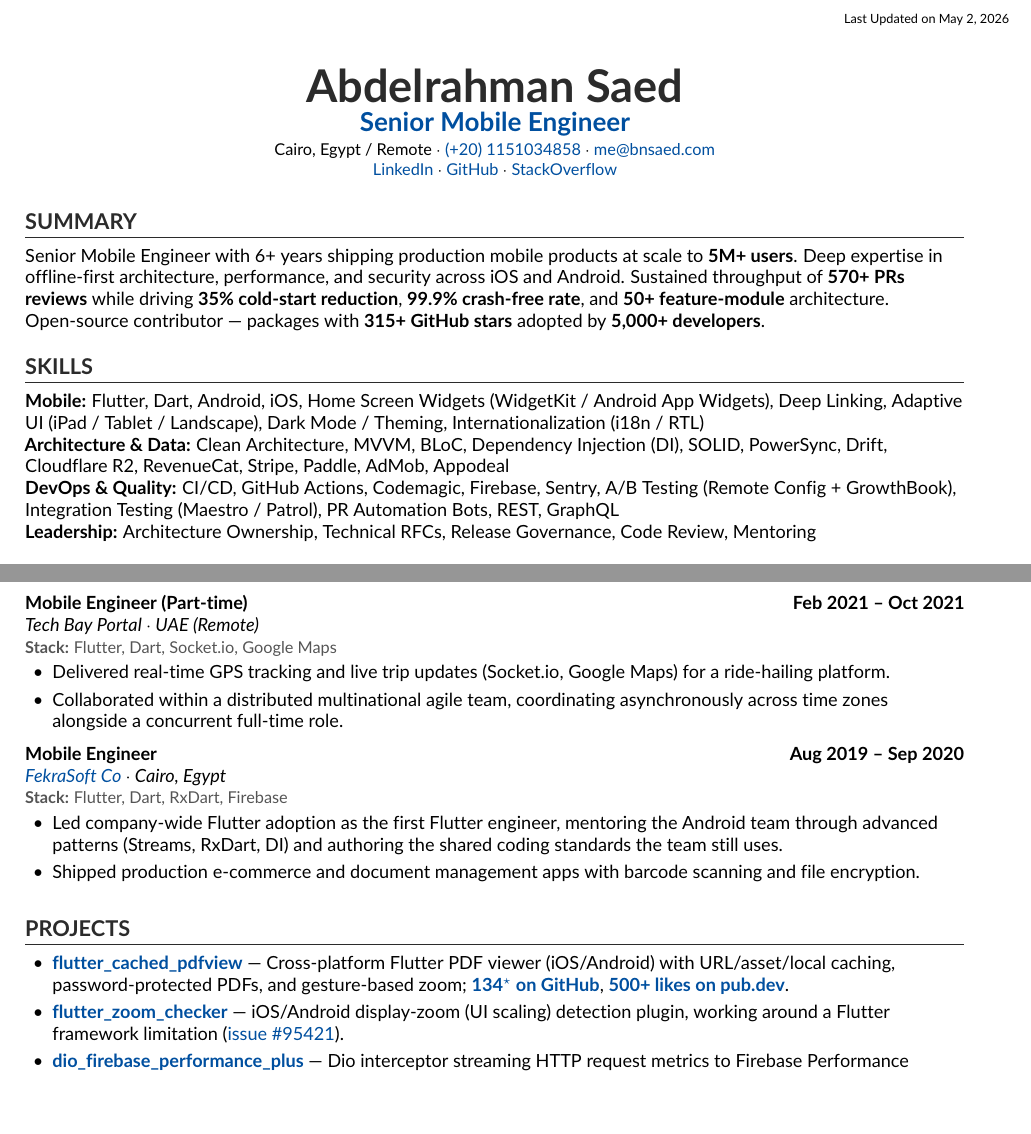
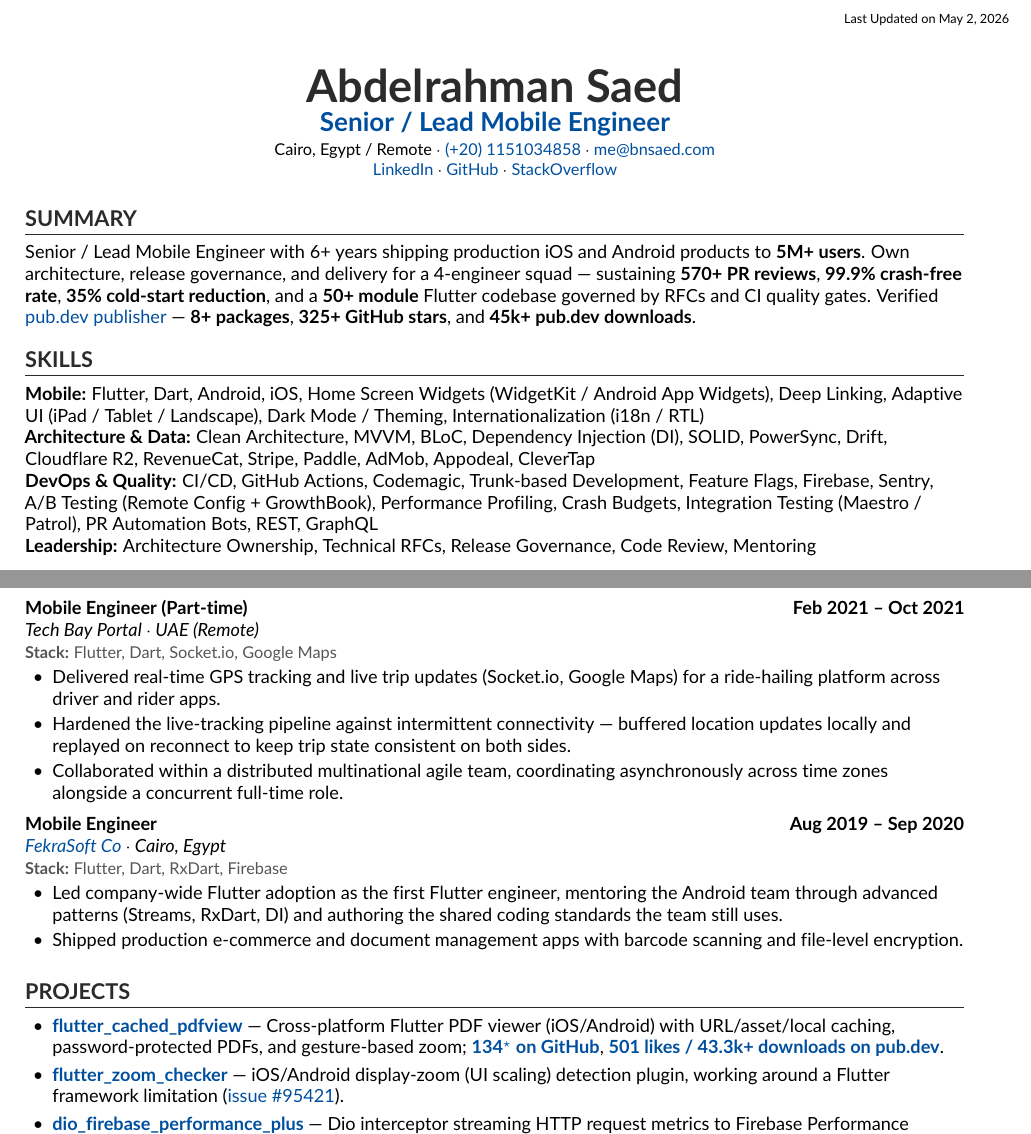
Before and after one commit to binSaed/CV, a LaTeX CV (cv.tex): two parts of pages 1 and 2 of 2, joined at a grey line, cut so that both start at the same text, the shorter picture padded with empty space. Compiled offline with pdfLaTeX.

Commit message:
Enhance CV skills and project descriptions with additional technologies and achievements

```diff
--- a/cv.tex
+++ b/cv.tex
@@ -43,7 +43,7 @@
 {}
 [\titlerule]
 
-\titlespacing{\section}{0pt}{12pt}{6pt}
+\titlespacing{\section}{0pt}{10pt}{6pt}
 
 \newcommand{\lastupdated}{\today}
 
@@ -53,10 +53,10 @@
     \textit{#3} \\
     {\small\color{techstack}\textbf{Stack:} #4}
     \vspace{0pt}
-    \begin{itemize}[itemsep=3pt,parsep=0pt,topsep=2pt,leftmargin=1.5em]
+    \begin{itemize}[itemsep=2pt,parsep=0pt,topsep=2pt,leftmargin=1.5em]
     #5
     \end{itemize}
-    \vspace{4pt}
+    \vspace{3pt}
 }
 
 %----------------------------------------------------------------------------------------
@@ -78,7 +78,7 @@
     \begin{center}
         {\Huge \textbf{\hypersetup{urlcolor=primary}\href{https://bnsaed.com}{Abdelrahman Saed}}} \\
         \vspace{4pt}
-        {\Large \textbf{\color{accent}Senior Mobile Engineer}} \\ \vspace{2pt}
+        {\Large \textbf{\color{accent}Senior / Lead Mobile Engineer}} \\ \vspace{2pt}
         \small Cairo, Egypt / Remote $\cdot$ \href{tel:+201151034858}{(+20) 1151034858} $\cdot$ \href{mailto:me@bnsaed.com}{me@bnsaed.com} \\
         \href{https://www.linkedin.com/in/binsaed/}{LinkedIn} $\cdot$ \href{https://github.com/binSaed}{GitHub} $\cdot$ \href{https://stackoverflow.com/users/11001850/abdelrahman-saed}{StackOverflow}
     \end{center}
@@ -91,7 +91,7 @@
 
 
     \section{Summary}\label{sec:summary}
-    Senior Mobile Engineer with 6+ years shipping production mobile products at scale to \textbf{5M+ users}. Deep expertise in offline-first architecture, performance, and security across iOS and Android. Sustained throughput of \textbf{570+ PRs reviews} while driving \textbf{35\% cold-start reduction}, \textbf{99.9\% crash-free rate}, and \textbf{50+ feature-module} architecture. Open-source contributor --- packages with \textbf{315+ GitHub stars} adopted by \textbf{5,000+ developers}.
+    Senior / Lead Mobile Engineer with 6+ years shipping production iOS and Android products to \textbf{5M+ users}. Own architecture, release governance, and delivery for a 4-engineer squad --- sustaining \textbf{570+ PR reviews}, \textbf{99.9\% crash-free rate}, \textbf{35\% cold-start reduction}, and a \textbf{50+ module} Flutter codebase governed by RFCs and CI quality gates. Verified \href{https://pub.dev/publishers/bnsaed.com/packages}{pub.dev publisher} --- \textbf{8+ packages}, \textbf{325+ GitHub stars}, and \textbf{45k+ pub.dev downloads}.
 
 %----------------------------------------------------------------------------------------
 %	SKILLS (inline, standard ATS keywords)
@@ -100,8 +100,8 @@
 
     \section{Skills}\label{sec:skills}
     \textbf{Mobile:} Flutter, Dart, Android, iOS, Home Screen Widgets (WidgetKit / Android App Widgets), Deep Linking, Adaptive UI (iPad / Tablet / Landscape), Dark Mode / Theming, Internationalization (i18n / RTL) \\
-    \textbf{Architecture \& Data:} Clean Architecture, MVVM, BLoC, Dependency Injection (DI), SOLID, PowerSync, Drift, Cloudflare R2, RevenueCat, Stripe, Paddle, AdMob, Appodeal \\
-    \textbf{DevOps \& Quality:} CI/CD, GitHub Actions, Codemagic, Firebase, Sentry, A/B Testing (Remote Config + GrowthBook), Integration Testing (Maestro / Patrol), PR Automation Bots, REST, GraphQL \\
+    \textbf{Architecture \& Data:} Clean Architecture, MVVM, BLoC, Dependency Injection (DI), SOLID, PowerSync, Drift, Cloudflare R2, RevenueCat, Stripe, Paddle, AdMob, Appodeal, CleverTap \\
+    \textbf{DevOps \& Quality:} CI/CD, GitHub Actions, Codemagic, Trunk-based Development, Feature Flags, Firebase, Sentry, A/B Testing (Remote Config + GrowthBook), Performance Profiling, Crash Budgets, Integration Testing (Maestro / Patrol), PR Automation Bots, REST, GraphQL \\
     \textbf{Leadership:} Architecture Ownership, Technical RFCs, Release Governance, Code Review, Mentoring
 
 %----------------------------------------------------------------------------------------
@@ -156,7 +156,8 @@
     {Tech Bay Portal $\cdot$ UAE (Remote)}
     {Flutter, Dart, Socket.io, Google Maps}
     {
-        \item Delivered real-time GPS tracking and live trip updates (Socket.io, Google Maps) for a ride-hailing platform.
+        \item Delivered real-time GPS tracking and live trip updates (Socket.io, Google Maps) for a ride-hailing platform across driver and rider apps.
+    \item Hardened the live-tracking pipeline against intermittent connectivity --- buffered location updates locally and replayed on reconnect to keep trip state consistent on both sides.
     \item Collaborated within a distributed multinational agile team, coordinating asynchronously across time zones alongside a concurrent full-time role.
     }
 
@@ -165,7 +166,7 @@
     {Flutter, Dart, RxDart, Firebase}
     {
         \item Led company-wide Flutter adoption as the first Flutter engineer, mentoring the Android team through advanced patterns (Streams, RxDart, DI) and authoring the shared coding standards the team still uses.
-    \item Shipped production e-commerce and document management apps with barcode scanning and file encryption.
+    \item Shipped production e-commerce and document management apps with barcode scanning and file-level encryption.
     }
 
 %----------------------------------------------------------------------------------------
@@ -175,7 +176,7 @@
 
     \section{Projects}\label{sec:projects}
     \begin{itemize}[itemsep=3pt,parsep=0pt,topsep=2pt,leftmargin=1.5em]
-    \item \textbf{\href{https://pub.dev/packages/flutter_cached_pdfview}{flutter\_cached\_pdfview}} --- Cross-platform Flutter PDF viewer (iOS/Android) with URL/asset/local caching, password-protected PDFs, and gesture-based zoom; \textbf{\href{https://github.com/binSaed/flutter_cached_pdfview}{134\textsuperscript{$\star$} on GitHub}}, \textbf{\href{https://pub.dev/packages/flutter_cached_pdfview}{500+ likes on pub.dev}}.
+    \item \textbf{\href{https://pub.dev/packages/flutter_cached_pdfview}{flutter\_cached\_pdfview}} --- Cross-platform Flutter PDF viewer (iOS/Android) with URL/asset/local caching, password-protected PDFs, and gesture-based zoom; \textbf{\href{https://github.com/binSaed/flutter_cached_pdfview}{134\textsuperscript{$\star$} on GitHub}}, \textbf{\href{https://pub.dev/packages/flutter_cached_pdfview}{501 likes / 43.3k+ downloads on pub.dev}}.
     \item \textbf{\href{https://pub.dev/packages/flutter_zoom_checker}{flutter\_zoom\_checker}} --- iOS/Android display-zoom (UI scaling) detection plugin, working around a Flutter framework limitation (\href{https://github.com/flutter/flutter/issues/95421}{issue \#95421}).
     \item \textbf{\href{https://github.com/binSaed/dio_firebase_performance_plus}{dio\_firebase\_performance\_plus}} --- Dio interceptor streaming HTTP request metrics to Firebase Performance Monitoring.
     \item \textbf{\href{https://pub.dev/packages/clipboard_plus}{clipboard\_plus}} --- Flutter clipboard plugin with \textbf{silent content-type detection on iOS} (UIPasteboard) --- detects URLs, text, and images without triggering the iOS paste permission dialog.
```
